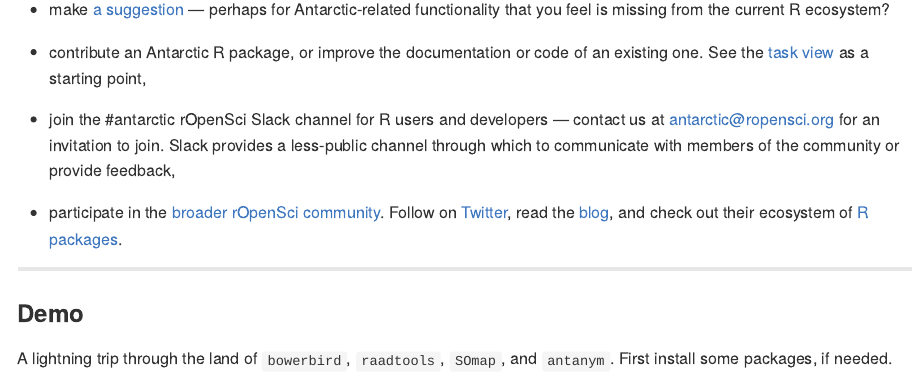
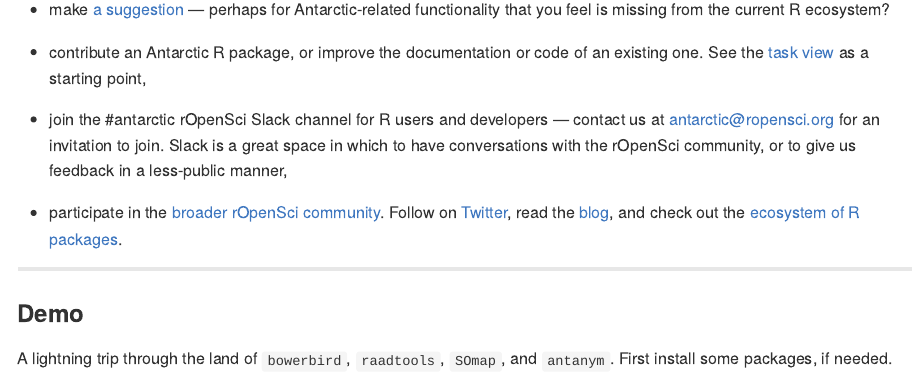
Before and after one commit to AustralianAntarcticDivision/ropenblog, an R Markdown document (antarctic.Rmd): the page in a window 1100 px wide, from 970 px down. The pictures show the output file antarctic.md that the author committed with the source, drawn offline in the style of GitHub; long lines of code are wrapped.

Commit message:
minor revs

```diff
--- a/antarctic.Rmd
+++ b/antarctic.Rmd
@@ -43,9 +43,9 @@
 
 - contribute an Antarctic R package, or improve the documentation or code of an existing one. See the [task view](https://github.com/SCAR/ropensci/tree/master/task_view) as a starting point,
 
-- join the #antarctic rOpenSci Slack channel for R users and developers &mdash; contact us at antarctic@ropensci.org for an invitation to join. Slack provides a less-public channel through which to communicate with members of the community or provide feedback,
+- join the #antarctic rOpenSci Slack channel for R users and developers &mdash; contact us at antarctic@ropensci.org for an invitation to join. Slack is a great space in which to have conversations with the rOpenSci community, or to give us feedback in a less-public manner,
 
-- participate in the [broader rOpenSci community](https://ropensci.org/community/). Follow on [Twitter](https://twitter.com/rOpenSci), read the [blog](https://ropensci.org/blog/), and check out their ecosystem of [R packages](https://ropensci.org/packages/).
+- participate in the [broader rOpenSci community](https://ropensci.org/community/). Follow on [Twitter](https://twitter.com/rOpenSci), read the [blog](https://ropensci.org/blog/), and check out the [ecosystem of R packages](https://ropensci.org/packages/).
 
 
 ----
```
Also changed, not shown: antarctic.md.
